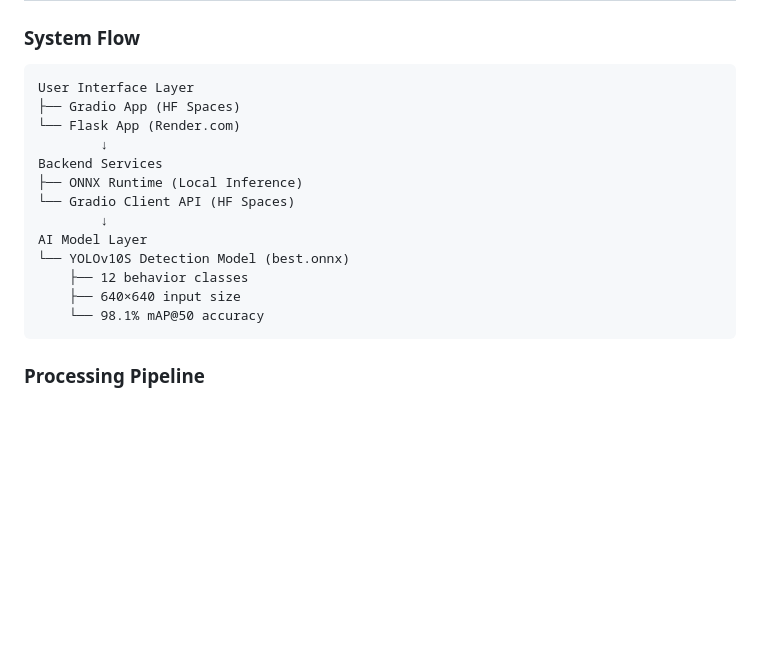
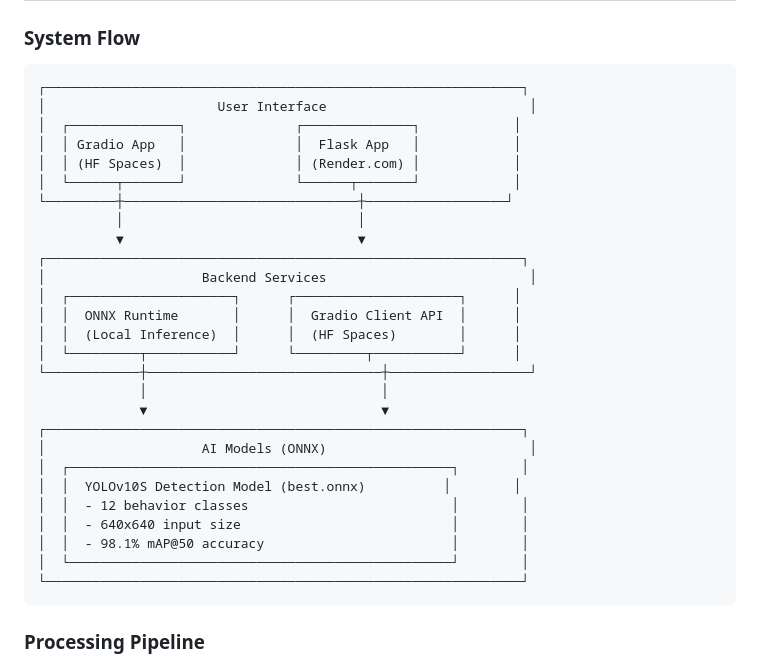
Before and after one commit to 07fahim/Driver-Distraction-Detection-and-Classification, a Markdown page: README.md, the part around the change. Rendered like a GitHub page; blank space fills up the shorter version.

Commit message:
Update system flow diagram in README.md

````diff
--- a/README.md
+++ b/README.md
@@ -152,19 +152,33 @@ SafeDrive AI is an advanced computer vision system designed to detect and preven
 ### System Flow
 
 ```
-User Interface Layer
-├── Gradio App (HF Spaces)
-└── Flask App (Render.com)
-        ↓
-Backend Services
-├── ONNX Runtime (Local Inference)
-└── Gradio Client API (HF Spaces)
-        ↓
-AI Model Layer
-└── YOLOv10S Detection Model (best.onnx)
-    ├── 12 behavior classes
-    ├── 640×640 input size
-    └── 98.1% mAP@50 accuracy
+┌─────────────────────────────────────────────────────────────┐
+│                      User Interface                          │
+│  ┌──────────────┐              ┌──────────────┐            │
+│  │ Gradio App   │              │  Flask App   │            │
+│  │ (HF Spaces)  │              │ (Render.com) │            │
+│  └──────┬───────┘              └──────┬───────┘            │
+└─────────┼──────────────────────────────┼──────────────────┘
+          │                              │
+          ▼                              ▼
+┌─────────────────────────────────────────────────────────────┐
+│                    Backend Services                          │
+│  ┌─────────────────────┐      ┌─────────────────────┐      │
+│  │  ONNX Runtime       │      │  Gradio Client API  │      │
+│  │  (Local Inference)  │      │  (HF Spaces)        │      │
+│  └─────────┬───────────┘      └─────────┬───────────┘      │
+└────────────┼──────────────────────────────┼──────────────────┘
+             │                              │
+             ▼                              ▼
+┌─────────────────────────────────────────────────────────────┐
+│                    AI Models (ONNX)                          │
+│  ┌─────────────────────────────────────────────────┐        │
+│  │  YOLOv10S Detection Model (best.onnx)          │        │
+│  │  - 12 behavior classes                          │        │
+│  │  - 640x640 input size                           │        │
+│  │  - 98.1% mAP@50 accuracy                        │        │
+│  └─────────────────────────────────────────────────┘        │
+└─────────────────────────────────────────────────────────────┘
 ```
 
 ### Processing Pipeline
````
